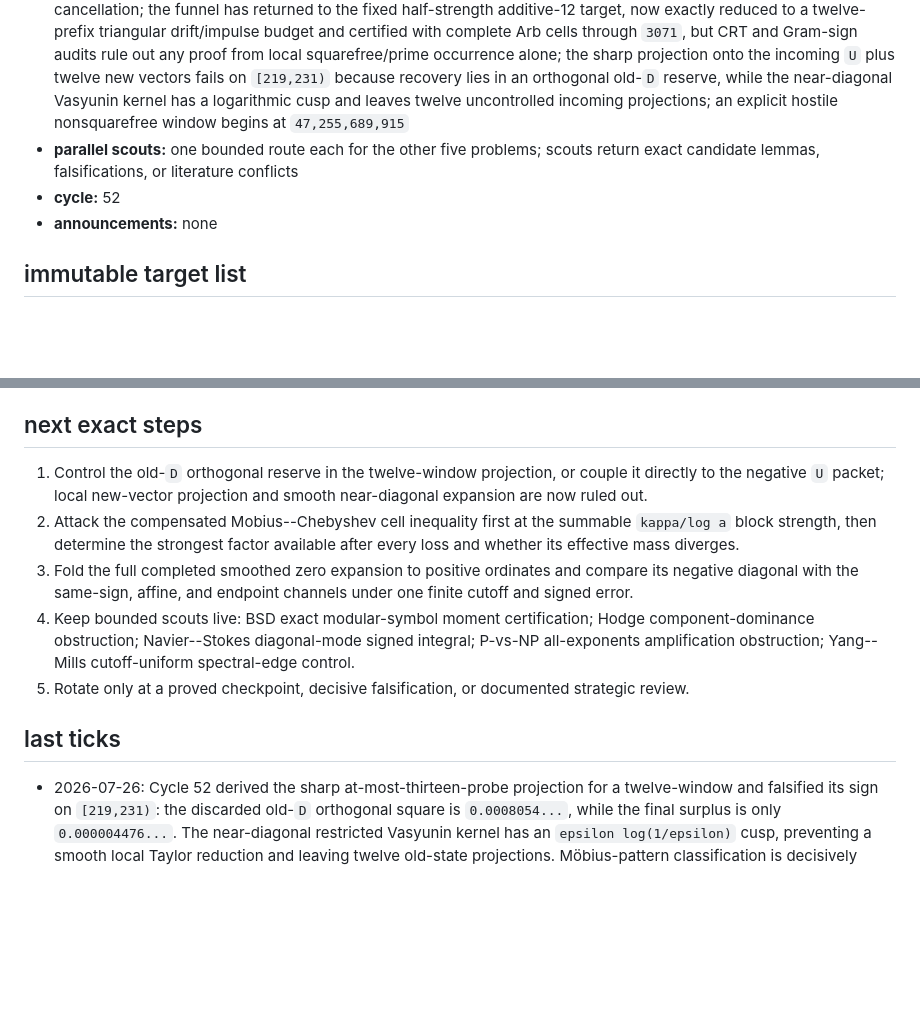
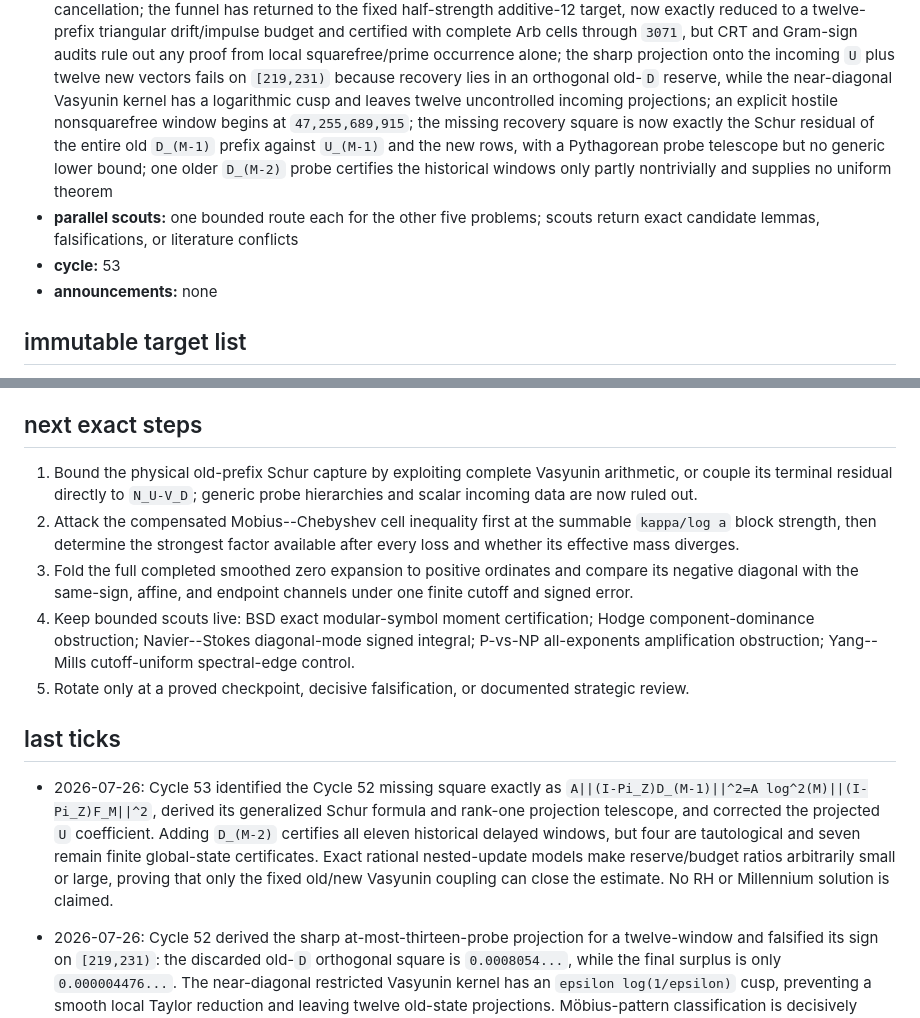
Before and after one commit to managed-kortix/math-god-adfd91b6-ff4b-48dd-aca6-d0bdeb719003, a Markdown page: MILLENNIUM_STATE.md, 2 parts joined by grey strips. GitHub-like rendering; blank space fills up the shorter version.

Commit message:
identify RH old prefix Schur reserve

```diff
--- a/MILLENNIUM_STATE.md
+++ b/MILLENNIUM_STATE.md
@@ -110,10 +110,14 @@ state belongs only to the Millennium Prize lane; the main lane owns `STATE.md`.
   the incoming `U` plus twelve new vectors fails on `[219,231)` because recovery
   lies in an orthogonal old-`D` reserve, while the near-diagonal Vasyunin kernel
   has a logarithmic cusp and leaves twelve uncontrolled incoming projections;
-  an explicit hostile nonsquarefree window begins at `47,255,689,915`
+  an explicit hostile nonsquarefree window begins at `47,255,689,915`; the
+  missing recovery square is now exactly the Schur residual of the entire old
+  `D_(M-1)` prefix against `U_(M-1)` and the new rows, with a Pythagorean probe
+  telescope but no generic lower bound; one older `D_(M-2)` probe certifies the
+  historical windows only partly nontrivially and supplies no uniform theorem
 - **parallel scouts:** one bounded route each for the other five problems;
   scouts return exact candidate lemmas, falsifications, or literature conflicts
-- **cycle:** 52
+- **cycle:** 53
 - **announcements:** none
 
 ## immutable target list
@@ -132,9 +136,9 @@ waiting process.
 
 ## next exact steps
 
-1. Control the old-`D` orthogonal reserve in the twelve-window projection, or
-   couple it directly to the negative `U` packet; local new-vector projection
-   and smooth near-diagonal expansion are now ruled out.
+1. Bound the physical old-prefix Schur capture by exploiting complete Vasyunin
+   arithmetic, or couple its terminal residual directly to `N_U-V_D`; generic
+   probe hierarchies and scalar incoming data are now ruled out.
 2. Attack the compensated Mobius--Chebyshev cell inequality first at the
    summable `kappa/log a` block strength, then determine the strongest factor
    available after every loss and whether its effective mass diverges.
@@ -149,6 +153,15 @@ waiting process.
    strategic review.
 
 ## last ticks
+
+- 2026-07-26: Cycle 53 identified the Cycle 52 missing square exactly as
+  `A||(I-Pi_Z)D_(M-1)||^2=A log^2(M)||(I-Pi_Z)F_M||^2`, derived its generalized
+  Schur formula and rank-one projection telescope, and corrected the projected
+  `U` coefficient. Adding `D_(M-2)` certifies all eleven historical delayed
+  windows, but four are tautological and seven remain finite global-state
+  certificates. Exact rational nested-update models make reserve/budget ratios
+  arbitrarily small or large, proving that only the fixed old/new Vasyunin
+  coupling can close the estimate. No RH or Millennium solution is claimed.
 
 - 2026-07-26: Cycle 52 derived the sharp at-most-thirteen-probe projection for
   a twelve-window and falsified its sign on `[219,231)`: the discarded old-`D`
```
Also changed, not shown: millennium-prize/riemann-hypothesis/cycle-53-old-D-reserve-and-probe-hierarchy.md (added, +141 -0 lines), millennium-prize/riemann-hypothesis/notebook.md (+22 -0 lines).
